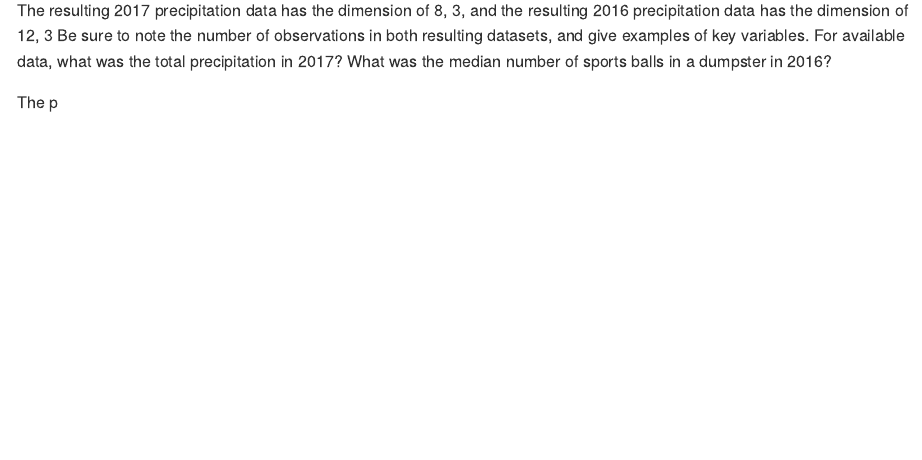
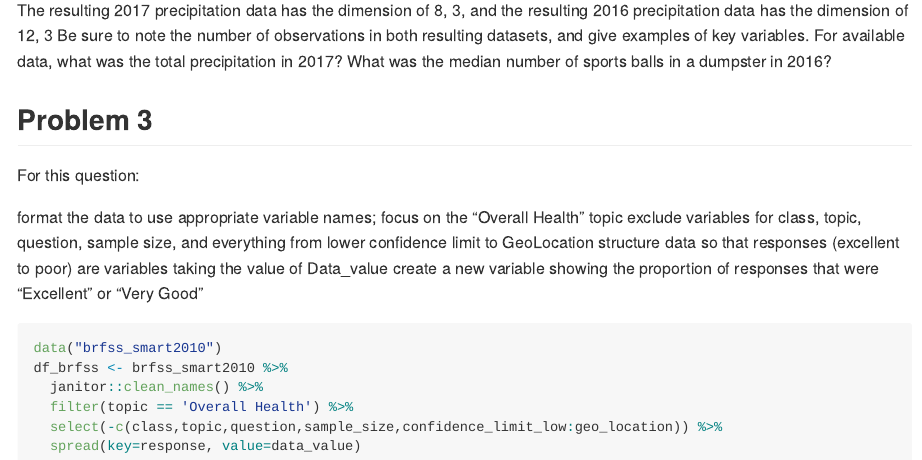
Before and after one commit to danazenggg/p8105_hw2_dz2399, an R Markdown document (p8105_hw2_dz2399.Rmd): the page in a window 1100 px wide, from 3680 px down. The pictures show the output file p8105_hw2_dz2399.md that the author committed with the source, drawn offline in the style of GitHub.

Commit message:
spread completed

````diff
--- a/p8105_hw2_dz2399.Rmd
+++ b/p8105_hw2_dz2399.Rmd
@@ -101,4 +101,21 @@ precip_full
 The resulting 2017 precipitation data has the dimension of `r dim(precip_2017)`, and the resulting 2016 precipitation data has the dimension of `r dim(precip_2016)`
 Be sure to note the number of observations in both resulting datasets, and give examples of key variables. For available data, what was the total precipitation in 2017? What was the median number of sports balls in a dumpster in 2016?
 
-The p
+## Problem 3
+For this question:
+
+format the data to use appropriate variable names;
+focus on the “Overall Health” topic
+exclude variables for class, topic, question, sample size, and everything from lower confidence limit to GeoLocation
+structure data so that responses (excellent to poor) are variables taking the value of Data_value
+create a new variable showing the proportion of responses that were “Excellent” or “Very Good”
+```{r}
+data("brfss_smart2010")
+df_brfss <- brfss_smart2010 %>%
+  janitor::clean_names() %>%
+  filter(topic == 'Overall Health') %>%
+  select(-c(class,topic,question,sample_size,confidence_limit_low:geo_location)) %>%
+  spread(key=response, value=data_value)
+
+
+```
````
Also changed, not shown: data/~$HealthyHarborWaterWheelTotals2017-9-26.xlsx (deleted), p8105_hw2_dz2399.md.
